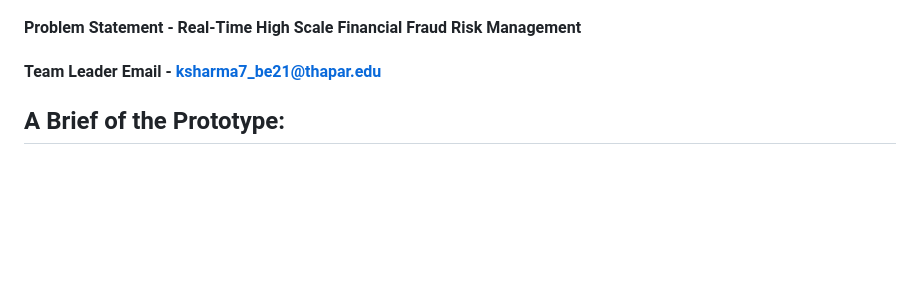
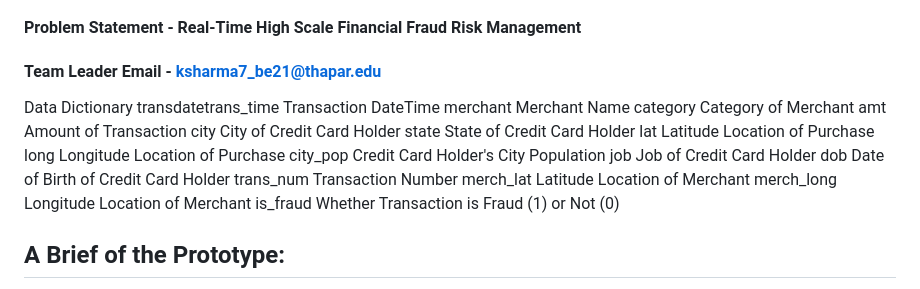
Before and after one commit to hack2skill/Pitch-to-SBI-Hackathon, a Markdown page: README.md, the part around the change. Drawn GitHub-style; blank space fills up the shorter version.

```diff
--- a/README.md
+++ b/README.md
@@ -5,6 +5,23 @@
 #### Team Name - Uncertainitycoders
 #### Problem Statement - Real-Time High Scale Financial Fraud Risk Management
 #### Team Leader Email - ksharma7_be21@thapar.edu
+
+Data Dictionary
+transdatetrans_time	Transaction DateTime
+merchant	Merchant Name
+category	Category of Merchant
+amt	Amount of Transaction
+city	City of Credit Card Holder
+state	State of Credit Card Holder
+lat	Latitude Location of Purchase
+long	Longitude Location of Purchase
+city_pop	Credit Card Holder's City Population
+job	Job of Credit Card Holder
+dob	Date of Birth of Credit Card Holder
+trans_num	Transaction Number
+merch_lat	Latitude Location of Merchant
+merch_long	Longitude Location of Merchant
+is_fraud	Whether Transaction is Fraud (1) or Not (0)
 
 ## A Brief of the Prototype:
 We have deployed highly scalable, open source data transaction streamer of Kafka. Kafka is used by various huge corporations like Netflix for enormous traffic channelization. Our model, converts the json data into a preprocessed format that our model further predicts upon. Our ann model shows a accuracy of 99.6 % and has been tuned to reduce amount of false positives.
```
